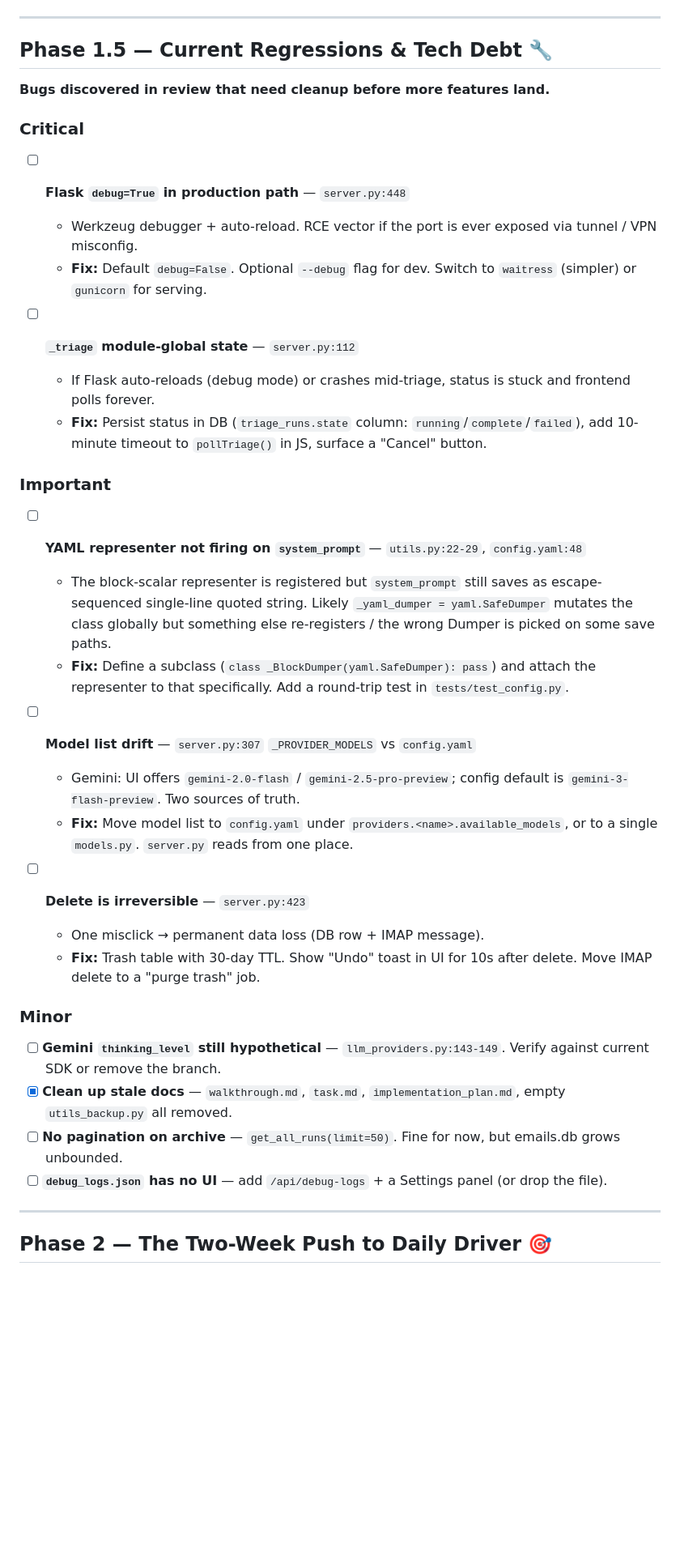
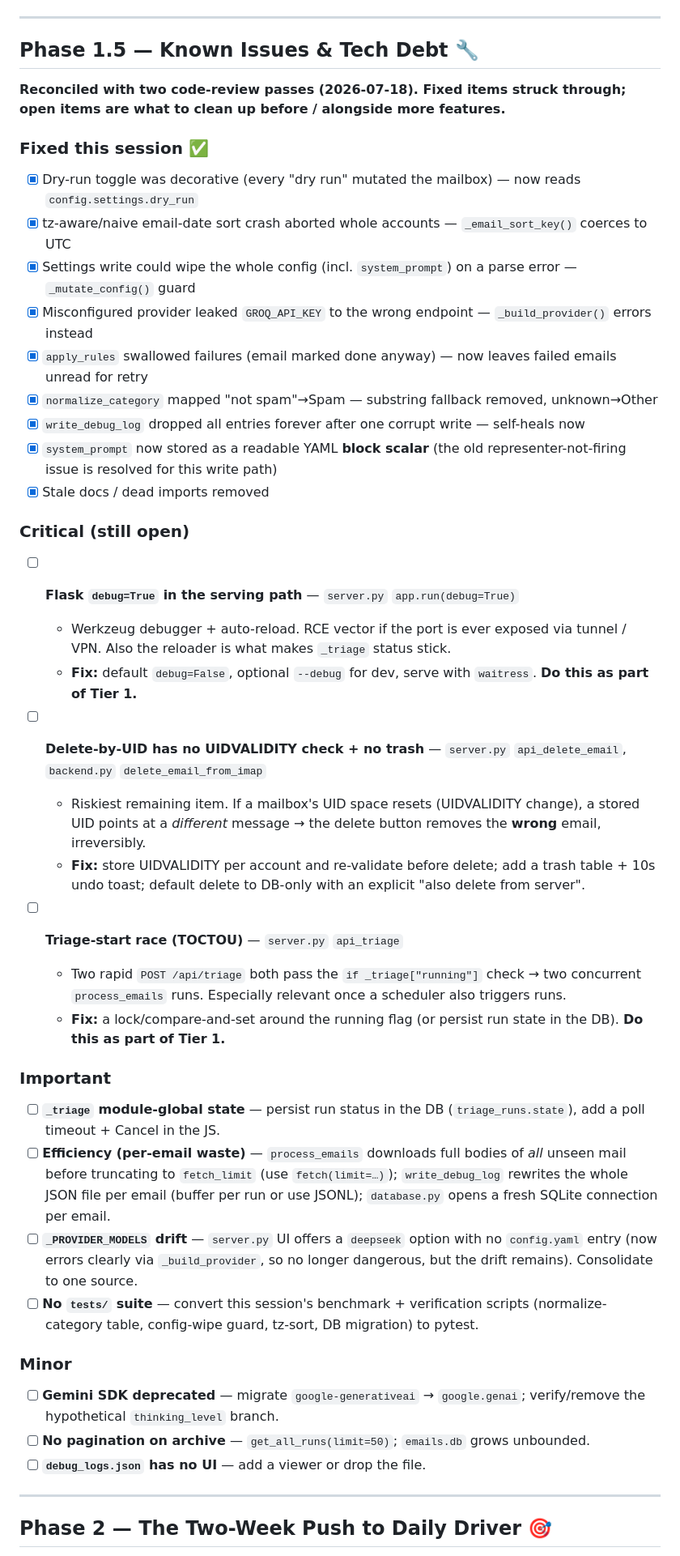
Before and after one commit to Chriswise-maker/AI_Email_assistant, a Markdown page: ROADMAP.md, the part around one of its changes. Shown at 81% size. GitHub-like rendering; blank space fills up the shorter version.

```diff
--- a/ROADMAP.md
+++ b/ROADMAP.md
@@ -40,40 +51,47 @@ All items closed. See git log for details. Summary of what was fixed:
 
 ---
 
-## Phase 1.5 — Current Regressions & Tech Debt 🔧
+## Phase 1.5 — Known Issues & Tech Debt 🔧
 
-**Bugs discovered in review that need cleanup before more features land.**
+**Reconciled with two code-review passes (2026-07-18). Fixed items struck through; open items are what to clean up before / alongside more features.**
 
-### Critical
+### Fixed this session ✅
+- [x] Dry-run toggle was decorative (every "dry run" mutated the mailbox) — now reads `config.settings.dry_run`
+- [x] tz-aware/naive email-date sort crash aborted whole accounts — `_email_sort_key()` coerces to UTC
+- [x] Settings write could wipe the whole config (incl. `system_prompt`) on a parse error — `_mutate_config()` guard
+- [x] Misconfigured provider leaked `GROQ_API_KEY` to the wrong endpoint — `_build_provider()` errors instead
+- [x] `apply_rules` swallowed failures (email marked done anyway) — now leaves failed emails unread for retry
+- [x] `normalize_category` mapped "not spam"→Spam — substring fallback removed, unknown→Other
+- [x] `write_debug_log` dropped all entries forever after one corrupt write — self-heals now
+- [x] `system_prompt` now stored as a readable YAML **block scalar** (the old representer-not-firing issue is resolved for this write path)
+- [x] Stale docs / dead imports removed
 
-- [ ] **Flask `debug=True` in production path** — `server.py:448`
-  - Werkzeug debugger + auto-reload. RCE vector if the port is ever exposed via tunnel / VPN misconfig.
-  - **Fix:** Default `debug=False`. Optional `--debug` flag for dev. Switch to `waitress` (simpler) or `gunicorn` for serving.
+### Critical (still open)
 
-- [ ] **`_triage` module-global state** — `server.py:112`
-  - If Flask auto-reloads (debug mode) or crashes mid-triage, status is stuck and frontend polls forever.
-  - **Fix:** Persist status in DB (`triage_runs.state` column: `running`/`complete`/`failed`), add 10-minute timeout to `pollTriage()` in JS, surface a "Cancel" button.
+- [ ] **Flask `debug=True` in the serving path** — `server.py` `app.run(debug=True)`
+  - Werkzeug debugger + auto-reload. RCE vector if the port is ever exposed via tunnel / VPN. Also the reloader is what makes `_triage` status stick.
+  - **Fix:** default `debug=False`, optional `--debug` for dev, serve with `waitress`. **Do this as part of Tier 1.**
+
+- [ ] **Delete-by-UID has no UIDVALIDITY check + no trash** — `server.py` `api_delete_email`, `backend.py` `delete_email_from_imap`
+  - Riskiest remaining item. If a mailbox's UID space resets (UIDVALIDITY change), a stored UID points at a *different* message → the delete button removes the **wrong** email, irreversibly.
+  - **Fix:** store UIDVALIDITY per account and re-validate before delete; add a trash table + 10s undo toast; default delete to DB-only with an explicit "also delete from server".
+
+- [ ] **Triage-start race (TOCTOU)** — `server.py` `api_triage`
+  - Two rapid `POST /api/triage` both pass the `if _triage["running"]` check → two concurrent `process_emails` runs. Especially relevant once a scheduler also triggers runs.
+  - **Fix:** a lock/compare-and-set around the running flag (or persist run state in the DB). **Do this as part of Tier 1.**
 
 ### Important
 
-- [ ] **YAML representer not firing on `system_prompt`** — `utils.py:22-29`, `config.yaml:48`
-  - The block-scalar representer is registered but `system_prompt` still saves as escape-sequenced single-line quoted string. Likely `_yaml_dumper = yaml.SafeDumper` mutates the class globally but something else re-registers / the wrong Dumper is picked on some save paths.
-  - **Fix:** Define a subclass (`class _BlockDumper(yaml.SafeDumper): pass`) and attach the representer to that specifically. Add a round-trip test in `tests/test_config.py`.
-
-- [ ] **Model list drift** — `server.py:307` `_PROVIDER_MODELS` vs `config.yaml`
-  - Gemini: UI offers `gemini-2.0-flash` / `gemini-2.5-pro-preview`; config default is `gemini-3-flash-preview`. Two sources of truth.
-  - **Fix:** Move model list to `config.yaml` under `providers.<name>.available_models`, or to a single `models.py`. `server.py` reads from one place.
-
-- [ ] **Delete is irreversible** — `server.py:423`
-  - One misclick → permanent data loss (DB row + IMAP message).
-  - **Fix:** Trash table with 30-day TTL. Show "Undo" toast in UI for 10s after delete. Move IMAP delete to a "purge trash" job.
+- [ ] **`_triage` module-global state** — persist run status in the DB (`triage_runs.state`), add a poll timeout + Cancel in the JS.
+- [ ] **Efficiency (per-email waste)** — `process_emails` downloads full bodies of *all* unseen mail before truncating to `fetch_limit` (use `fetch(limit=…)`); `write_debug_log` rewrites the whole JSON file per email (buffer per run or use JSONL); `database.py` opens a fresh SQLite connection per email.
+- [ ] **`_PROVIDER_MODELS` drift** — `server.py` UI offers a `deepseek` option with no `config.yaml` entry (now errors clearly via `_build_provider`, so no longer dangerous, but the drift remains). Consolidate to one source.
+- [ ] **No `tests/` suite** — convert this session's benchmark + verification scripts (normalize-category table, config-wipe guard, tz-sort, DB migration) to pytest.
 
 ### Minor
 
-- [ ] **Gemini `thinking_level` still hypothetical** — `llm_providers.py:143-149`. Verify against current SDK or remove the branch.
-- [x] **Clean up stale docs** — `walkthrough.md`, `task.md`, `implementation_plan.md`, empty `utils_backup.py` all removed.
-- [ ] **No pagination on archive** — `get_all_runs(limit=50)`. Fine for now, but emails.db grows unbounded.
-- [ ] **`debug_logs.json` has no UI** — add `/api/debug-logs` + a Settings panel (or drop the file).
+- [ ] **Gemini SDK deprecated** — migrate `google-generativeai` → `google.genai`; verify/remove the hypothetical `thinking_level` branch.
+- [ ] **No pagination on archive** — `get_all_runs(limit=50)`; `emails.db` grows unbounded.
+- [ ] **`debug_logs.json` has no UI** — add a viewer or drop the file.
 
 ---
 
```
Also changed, not shown: other parts of ROADMAP.md (+29 -14 lines).
